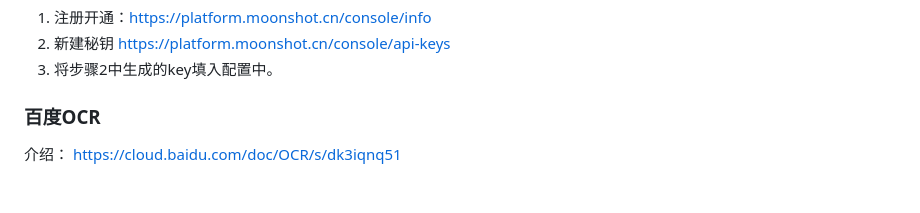
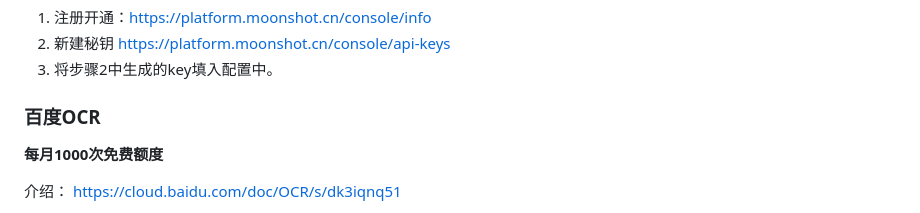
Before and after one commit to unclemcz/wodict, a Markdown page: README.md, the part around the change. Rendered like a GitHub page; blank space fills up the shorter version.

Commit message:
补充说明文档

```diff
--- a/README.md
+++ b/README.md
@@ -144,6 +144,8 @@ npm run make
 3. 将步骤2中生成的key填入配置中。
 
 ### 百度OCR
+**每月1000次免费额度**
+
 介绍： https://cloud.baidu.com/doc/OCR/s/dk3iqnq51
 1. 创建应用：https://console.bce.baidu.com/ai-engine/old/#/ai/ocr/app/list
 2. 获取AK/SK：已创建的应用会有AK（API Key）与SK（Secret Key）。
```
